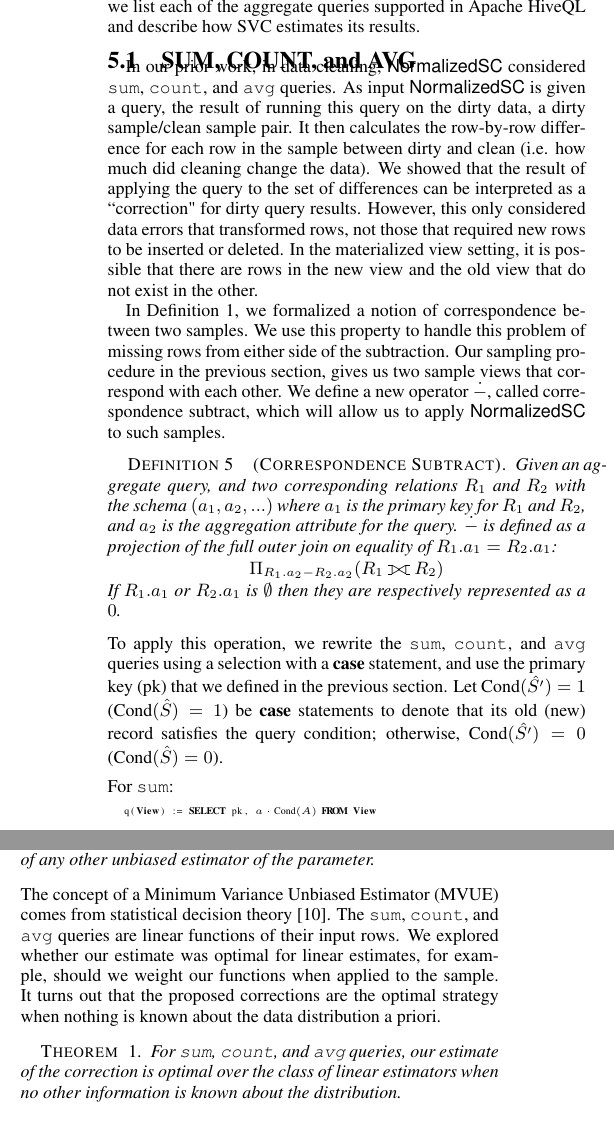
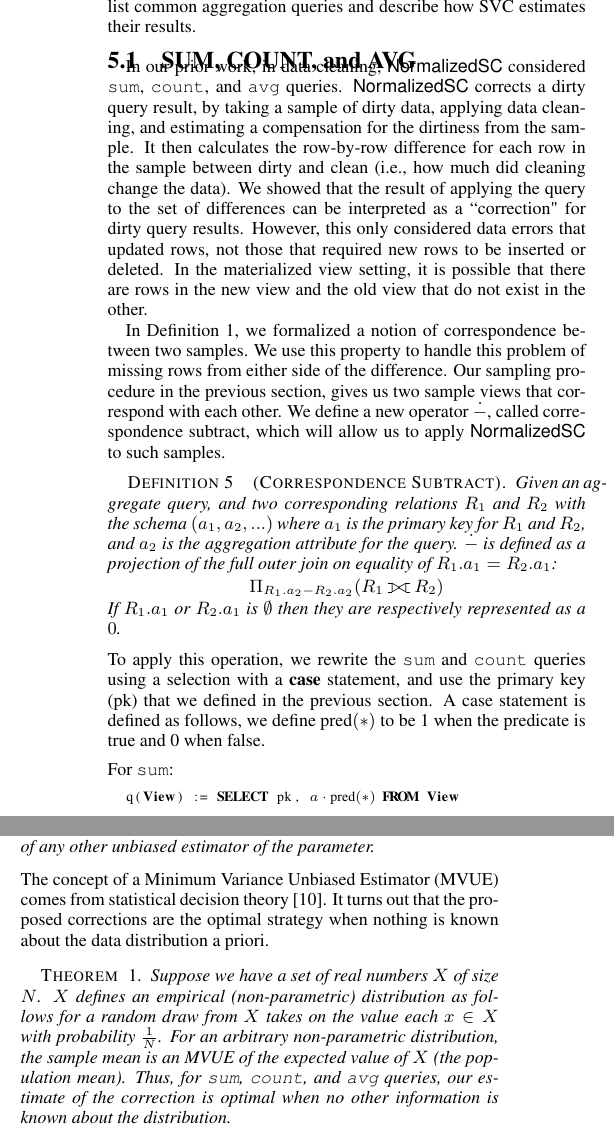
Before and after one commit to sjyk/sampleclean-matview, a LaTeX paper (outline.tex, which reads sampling.tex): two parts of the columns of page 6 of 12 before the commit and two parts of the columns of page 6 of 13 after it, joined at a grey line, cut at the place of the change. Compiled offline with pdfLaTeX.

Commit message:
Section 5

```diff
--- a/outline.tex
+++ b/outline.tex
@@ -29,7 +29,7 @@
 \usepackage{times}
 \usepackage[nospace]{cite}
 
-\lstset{basicstyle=\tiny,breaklines=true,language=SQL,belowcaptionskip=.25\baselineskip}
+\lstset{basicstyle=\scriptsize,breaklines=true,language=SQL,belowcaptionskip=.25\baselineskip}
 
 \linespread{0.97}
 
--- a/sampling.tex
+++ b/sampling.tex
@@ -10,8 +10,8 @@ We first present our extensions to the existing SampleClean queries: \sumfunc, \
 Then, we discuss how to extend this framework to other aggregate functions.
 %We also show how SampleClean can work with biased estimates as well and what statistical tools we can use to bound these estimates.
 %Next, we discuss selection queries and how SampleClean can give limited support to these.
-We summarize these results in Table \ref{table:nonlin}, where we list each of the aggregate queries supported in Apache HiveQL and describe
-how SVC estimates its results.
+We summarize these results in Table \ref{table:nonlin}, where we list common aggregation queries and describe
+how SVC estimates their results.
 %Finally, we analyze the cost of query correction.
 
 
@@ -42,29 +42,30 @@ In our prior work, in data cleaning, \nsc considered \sumfunc, \countfunc, and \
 %WHERE $\cond(A)$
 %\end{lstlisting}
 %Group-by clauses can be handled as part of the predicate.
-As input \nsc is given a query, the result of running this query on the dirty data, a dirty sample/clean sample pair.
-It then calculates the row-by-row difference for each row in the sample between dirty and clean (i.e. how much did cleaning change the data).
+\nsc corrects a dirty query result, by taking a sample of dirty data, applying data cleaning, and estimating a compensation for the dirtiness from the sample.
+It then calculates the row-by-row difference for each row in the sample between dirty and clean (i.e., how much did cleaning change the data).
 We showed that the result of applying the query to the set of differences can be interpreted as a ``correction" for dirty query results.
 %Then, we apply the query to the sample set of differences scaling appropriately (eg. for \sumfunc).
-However, this only considered data errors that transformed rows, not those that required new rows to be inserted or deleted.
+However, this only considered data errors that updated rows, not those that required new rows to be inserted or deleted.
 In the materialized view setting, it is possible that there are rows in the new view and the old view that do not exist in the other.
 
 In Definition \ref{correspondence}, we formalized a notion of correspondence between two samples.
-We use this property to handle this problem of missing rows from either side of the subtraction.
+We use this property to handle this problem of missing rows from either side of the difference.
 Our sampling procedure in the previous section, gives us two sample views that correspond with each other.
 We define a new operator $\dot{-}$, called correspondence subtract, which will allow us to apply \nsc to such samples.
 \begin{definition}[Correspondence Subtract] Given an aggregate query, and two corresponding relations $R_1$ and $R_2$ with the schema $(a_1, a_2, ...)$ where $a_1$ is the primary key for $R_1$ and $R_2$, and $a_2$ is the aggregation attribute for the query.
 $\dot{-}$ is defined as a projection of the full outer join on equality of $R_1.a_1 = R_2.a_1$: \[ \Pi_{R_1.a_2 - R_2.a_2} ( R_1 \fullouterjoin R_2 ) \]
 If $R_1.a_1$ or $R_2.a_1$ is $\emptyset$ then they are respectively represented as a $0$.
 \end{definition}
-To apply this operation, we rewrite the \sumfunc, \countfunc, and \avgfunc queries using a selection with a \textbf{case} statement, and use the primary key (pk) that we defined in the previous section.
-Let $\cond(\hat{S'})=1$ ($\cond(\hat{S})=1$) be \textbf{case} statements to denote that its old (new) record satisfies the query condition; otherwise, $\cond(\hat{S'})=0$ ($\cond(\hat{S})=0$).
+To apply this operation, we rewrite the \sumfunc and \countfunc queries using a selection with a \textbf{case} statement, and use the primary key (pk) that we defined in the previous section.
+A case statement is defined as follows, we define $\cond(*)$ to be 1 when the predicate is true and 0 when false.
+%Let $\cond(\hat{S'})=1$ ($\cond(\hat{S})=1$) be \textbf{case} statements to denote that its old (new) record satisfies the query condition; otherwise, $\cond(\hat{S'})=0$ ($\cond(\hat{S})=0$).
 
 \vspace{.5em}
 
 \noindent For \sumfunc:
 \begin{lstlisting} [mathescape]
-$\;\;\;\;$q(View) := SELECT pk, $a \cdot \cond(A)$ FROM View
+$\;\;\;\;$q(View) := SELECT pk, $a \cdot \cond(*)$ FROM View
 \end{lstlisting}
 
 \noindent and for \countfunc:
@@ -127,15 +128,3 @@ We can use this to bound the term with its 95\% confidence interval (or any othe
 In the statistical literature, the class of aggregate functions for which we can apply this technique is formalized as the class of U-statistics, see \cite{hoeffding1948class}.
 \fi
 
-\subsection{Select Queries}
-In SVC, we also explore how to extend this correction procedure to Select queries.
-Suppose, we have a Select query with a predicate:
-\begin{lstlisting} [mathescape]
-SELECT $*$ FROM View
-WHERE $\cond(A)$
-\end{lstlisting}
-
-We first run the Select query on the stale view, and this returns a set of rows.
-This result has three types of data error: rows that are missing, rows that are falsely included, and rows whose values are incorrect.
-
-As in the \sumfunc, \countfunc, and \avgfunc query case, we can apply the query to the sample of the up-to-date view.
@@ -148,4 +131,4 @@ To quantify the approximation error, we can rewrite the Select query as \countfu
-\subsection{Optimality}
+\subsubsection{Optimality}
 %\reminder{I remebered there was one reviewer who had some concerns about this section. Make sure you addressed his concern.}
 We can prove that for the \sumfunc, \countfunc, and \avgfunc queries this estimate is optimal with respect to the variance.
 \begin{proposition}
@@ -158,13 +141,22 @@ However, on its own, the concept of an unbiased estimate is not useful as we can
 For example, if we simply pick a random element from a set, it is still an unbiased estimate of the mean of the set.
 The variance of the estimate determines the size of our confidence intervals thus is important to consider.
 \fi
-The \sumfunc, \countfunc, and \avgfunc queries are linear functions of their input rows.
-We explored whether our estimate was optimal for linear estimates, for example, should we weight our functions when applied to the sample.
+%The \sumfunc, \countfunc, and \avgfunc queries are linear functions of their input rows.
+%We explored whether our estimate was optimal for linear estimates, for example, should we weight our functions when applied to the sample.
 It turns out that the proposed corrections are the optimal strategy when nothing is known about the data distribution a priori.
+
 \begin{theorem}
-For \sumfunc, \countfunc, and \avgfunc queries, our estimate of the correction is optimal over the class of linear estimators when no other information is known about the distribution.
+Suppose we have a set of real numbers $X$ of size $N$.
+$X$ defines an empirical (non-parametric) distribution as follows for a random draw from $X$ takes on the value each $x \in X$ with probability $\frac{1}{N}$.
+For an arbitrary non-parametric distribution, the sample mean is an MVUE of the expected value of $X$ (the population mean).
+Thus, for \sumfunc, \countfunc, and \avgfunc queries, our estimate of the correction is optimal when no other information is known about the distribution.
 %In other words, there exists no other linear function of the set input rows $\{ X_i \}$ that gives a lower variance correction.
 \end{theorem}
+
 \begin{proof}[Sketch]
-The basic idea is that if we have two independent estimates, we want to average them to make a single estimate, and we know nothing about these estimates before hand, the
-optimal thing to do is to take an equally weighted combination. See \reminder{TR} for the full version of the proof.
+It is known that the sample mean is an MVUE for the population mean for an arbitrary distribution \cite{shuster1982nonparametric}; however we calculate a correction and we explore the optimality of this correction.
+In the first step of \nsc, we rewrite \sumfunc, \countfunc, and \avgfunc as Select queries.
+This gives us a set of real numbers which defines our empirical distribution.
+Then, we apply our correspondence subtract operator and since point-wise subtraction is commutative with these three queries,
+we can re-write $\dans$ as a sample mean of the set of differences (where nulls are 0).
+Thus, $\dans$ is an MVUE for the correction and since the stale result is deterministic it does not affect the estimate.
@@ -181,0 +166 @@ The implication of this proof is that there does not exist any other weighted av
+One implication of this proof is that there does not exist any other estimation algorithm for $\dans$ that has lower variance.
```
Also changed, not shown: outline.tex (2 more changed lines), sampling.tex (66 more changed lines).
